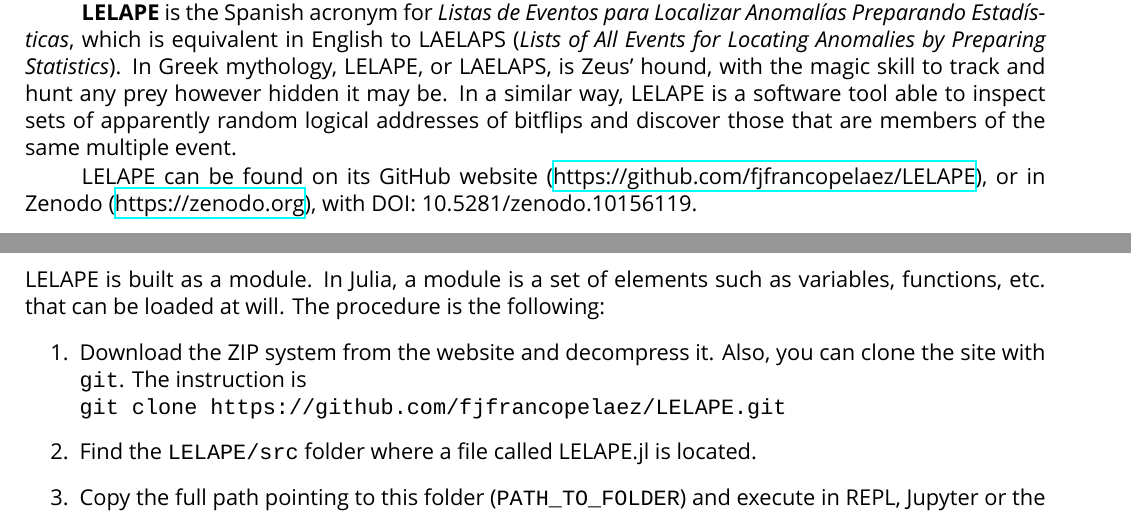
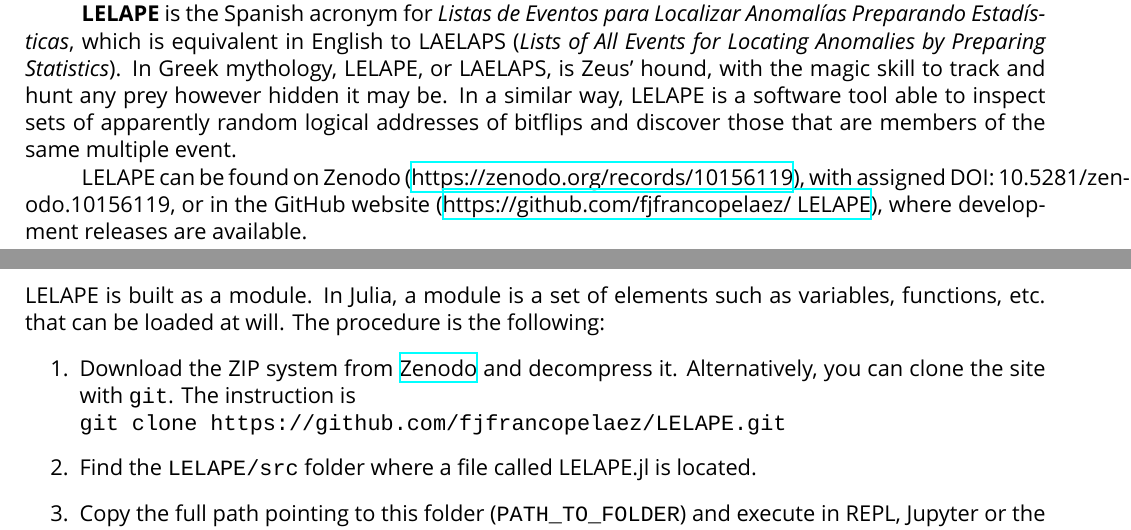
Before and after one commit to fjfrancopelaez/LELAPE, a LaTeX book (LELAPE/doc/LELAPE_handbook.tex, which reads LELAPE/doc/TeX_files/chapter01.tex, LELAPE/doc/TeX_files/chapter03.tex): two parts of pages 5 and 15 of 43, joined at a grey line, cut so that both start at the same text. Compiled offline with XeLaTeX; a missing font is replaced by an installed copy or a similar font.

Commit message:
Changed instructions to download the tool

```diff
--- a/LELAPE/doc/TeX_files/chapter01.tex
+++ b/LELAPE/doc/TeX_files/chapter01.tex
@@ -22,7 +22,7 @@
 
 \textbf{LELAPE} is the Spanish acronym for \textit{Listas de Eventos para Localizar Anomalías Preparando Estadísticas}, which is equivalent in English to LAELAPS (\textit{Lists of All Events for Locating Anomalies by Preparing Statistics}). In Greek mythology, LELAPE, or LAELAPS, is Zeus' hound, with the magic skill to track and hunt any prey however hidden it may be. In a similar way, LELAPE is a software tool able to inspect sets of apparently random logical addresses of bitflips and discover those that are members of the same multiple event.
 
-LELAPE can be found on its GitHub website (\href{https://github.com/fjfrancopelaez/LELAPE}{https://github.com/fjfrancopelaez/LELAPE}), or in Zenodo (\href{https://zenodo.org}{https://zenodo.org}), with DOI: 10.5281/zenodo.10156119.
+LELAPE can be found on Zenodo (\href{https://zenodo.org/records/10156119}{https://zenodo.org/records/10156119}), with assigned DOI:  10.5281/zenodo.10156119, or in the GitHub website (\href{https://github.com/fjfrancopelaez/LELAPE}{https://github.com/fjfrancopelaez/ LELAPE}), where development releases are available.
 
 \section{Acnowledgments}
 %
--- a/LELAPE/doc/TeX_files/chapter03.tex
+++ b/LELAPE/doc/TeX_files/chapter03.tex
@@ -86,7 +86,7 @@
 LELAPE is built as a module. In Julia, a module is a set of elements such as variables, functions, etc. that can be loaded at will. The procedure is the following:
 %
 \begin{enumerate}
-	\item Download the ZIP system from the website and decompress it. Also, you can clone the site with \texttt{git}. The instruction is \\ \texttt{git clone https://github.com/fjfrancopelaez/LELAPE.git}
+	\item Download the ZIP system from \href{https://zenodo.org/records/10156119}{Zenodo} and decompress it. Alternatively, you can clone the site with \texttt{git}. The instruction is \\ \texttt{git clone https://github.com/fjfrancopelaez/LELAPE.git}
 	%
 	\item Find the \texttt{LELAPE/src} folder where a file called LELAPE.jl is located.
 	%
```
Also changed, not shown: LELAPE/doc/LELAPE_handbook.pdf.
